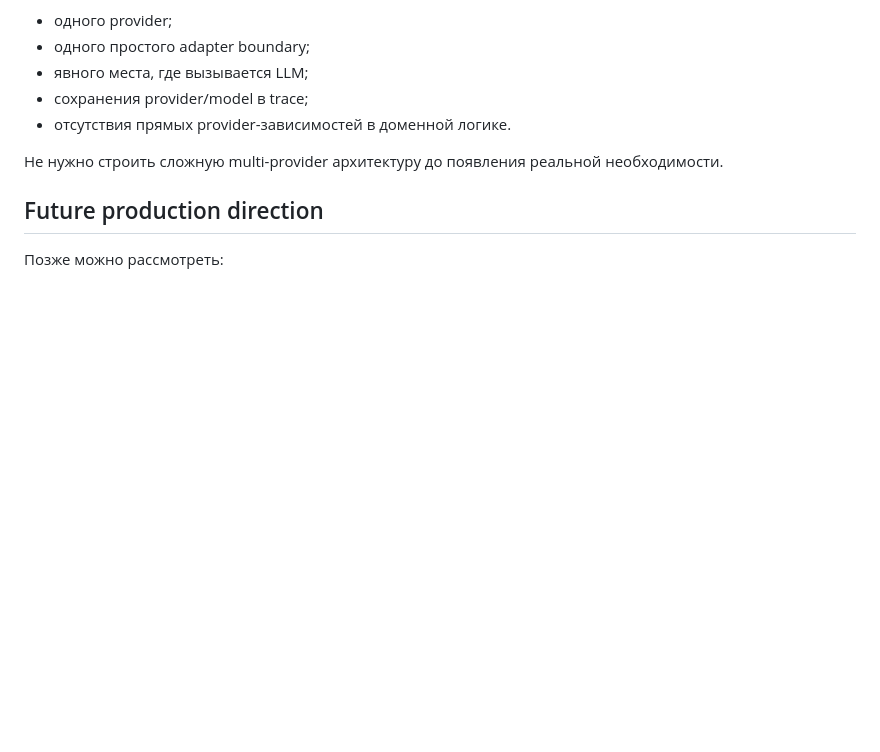
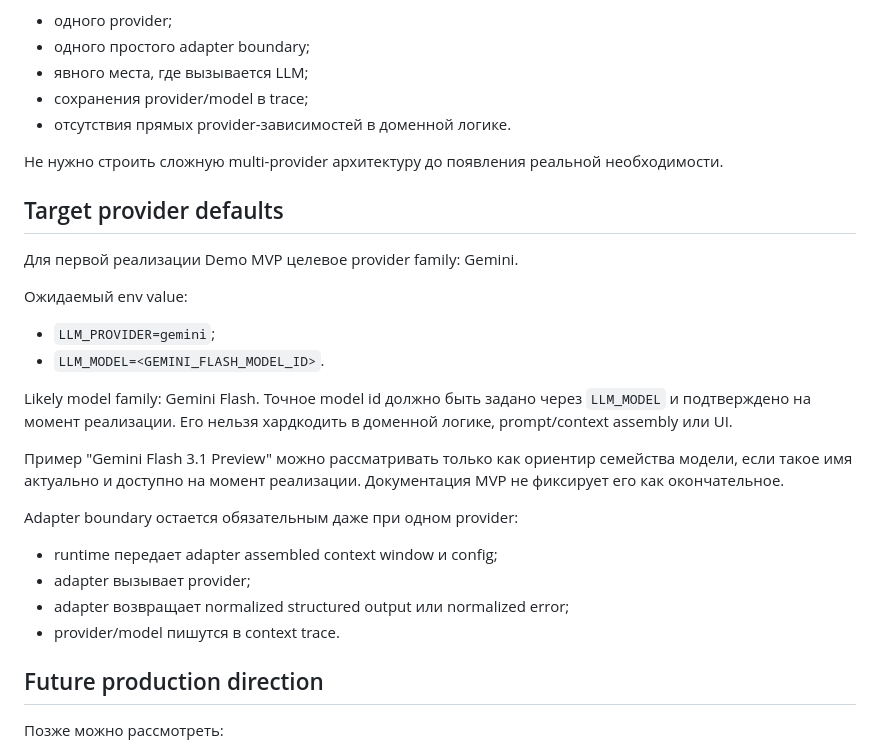
Before and after one commit to Kwentin3/coocking_cart, a Markdown page: docs/mvp/MVP_LLM_PROVIDER_ADAPTER_NOTE_v0.1.md, the part around the change. Drawn GitHub-style; blank space fills up the shorter version.

Commit message:
docs: update LLM provider defaults

```diff
--- a/docs/mvp/MVP_LLM_PROVIDER_ADAPTER_NOTE_v0.1.md
+++ b/docs/mvp/MVP_LLM_PROVIDER_ADAPTER_NOTE_v0.1.md
@@ -62,6 +62,26 @@ Adapter не должен:
 
 Не нужно строить сложную multi-provider архитектуру до появления реальной необходимости.
 
+## Target provider defaults
+
+Для первой реализации Demo MVP целевое provider family: Gemini.
+
+Ожидаемый env value:
+
+- `LLM_PROVIDER=gemini`;
+- `LLM_MODEL=<GEMINI_FLASH_MODEL_ID>`.
+
+Likely model family: Gemini Flash. Точное model id должно быть задано через `LLM_MODEL` и подтверждено на момент реализации. Его нельзя хардкодить в доменной логике, prompt/context assembly или UI.
+
+Пример "Gemini Flash 3.1 Preview" можно рассматривать только как ориентир семейства модели, если такое имя актуально и доступно на момент реализации. Документация MVP не фиксирует его как окончательное.
+
+Adapter boundary остается обязательным даже при одном provider:
+
+- runtime передает adapter assembled context window и config;
+- adapter вызывает provider;
+- adapter возвращает normalized structured output или normalized error;
+- provider/model пишутся в context trace.
+
 ## Future production direction
 
 Позже можно рассмотреть:
```
Also changed, not shown: docs/mvp/MVP_ENVIRONMENT_CONTRACT_v0.1.md (+3 -3 lines).
